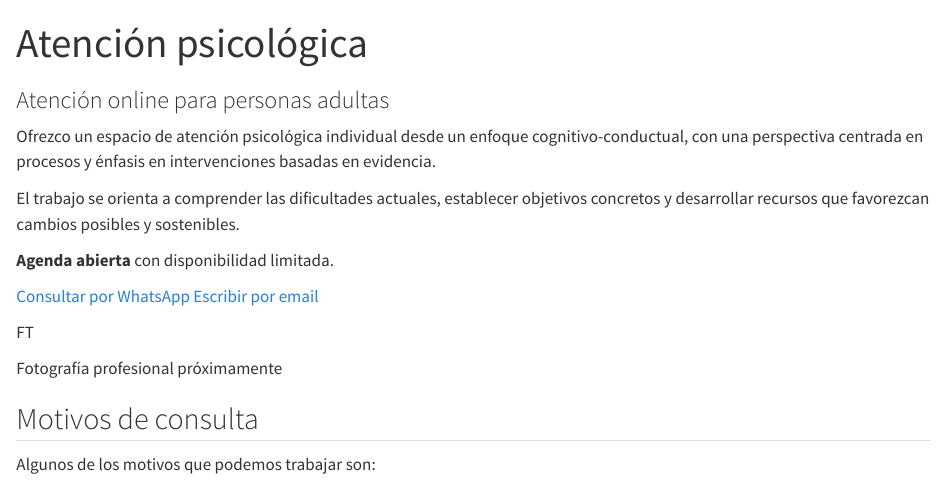
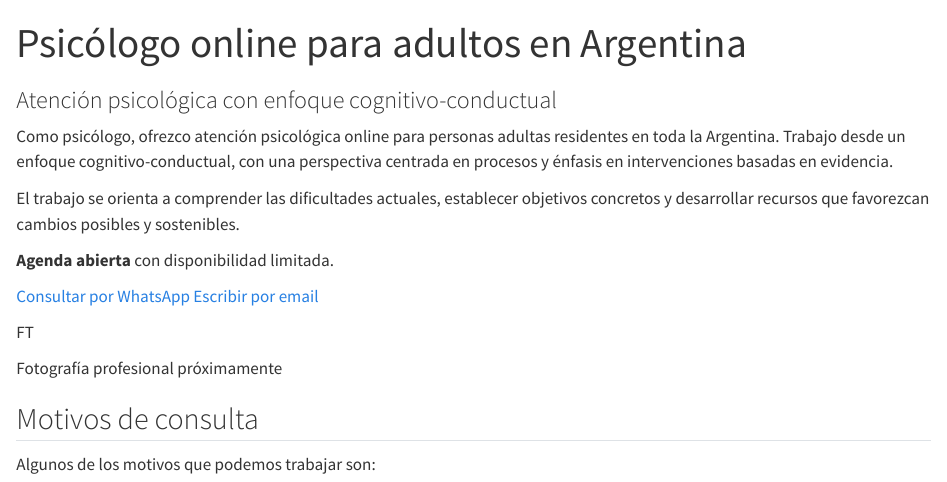
Before and after one commit to toninif/toninif.github.io, a Quarto document (atencion-psicologica/index.qmd): the page in a window 1100 px wide, from its top. Rendered offline with R 4.5, knitr and Pandoc in place of Quarto, with nearby package versions.

Commit message:
Optimiza la página clínica para búsquedas

```diff
--- a/atencion-psicologica/index.qmd
+++ b/atencion-psicologica/index.qmd
@@ -1,7 +1,7 @@
 ---
-title: "Atención psicológica"
-subtitle: "Atención online para personas adultas"
-description: "Atención psicológica online para adultos en toda la Argentina. Enfoque cognitivo-conductual, sesiones individuales y agenda con disponibilidad limitada."
+title: "Psicólogo online para adultos en Argentina"
+subtitle: "Atención psicológica con enfoque cognitivo-conductual"
+description: "Psicólogo online para adultos en Argentina. Atención psicológica individual con enfoque cognitivo-conductual basado en evidencia y agenda con cupos limitados."
 canonical-url: "https://fernandotonini.com.ar/atencion-psicologica/"
 toc: false
 page-layout: custom
@@ -15,7 +15,7 @@ format:
 
 ::: {.clinic-hero}
 ::: {.clinic-hero-copy}
-Ofrezco un espacio de atención psicológica individual desde un enfoque cognitivo-conductual, con una perspectiva centrada en procesos y énfasis en intervenciones basadas en evidencia.
+Como psicólogo, ofrezco atención psicológica online para personas adultas residentes en toda la Argentina. Trabajo desde un enfoque cognitivo-conductual, con una perspectiva centrada en procesos y énfasis en intervenciones basadas en evidencia.
 
 El trabajo se orienta a comprender las dificultades actuales, establecer objetivos concretos y desarrollar recursos que favorezcan cambios posibles y sostenibles.
 
```
Also changed, not shown: atencion-psicologica/schema-professional-service.html.
